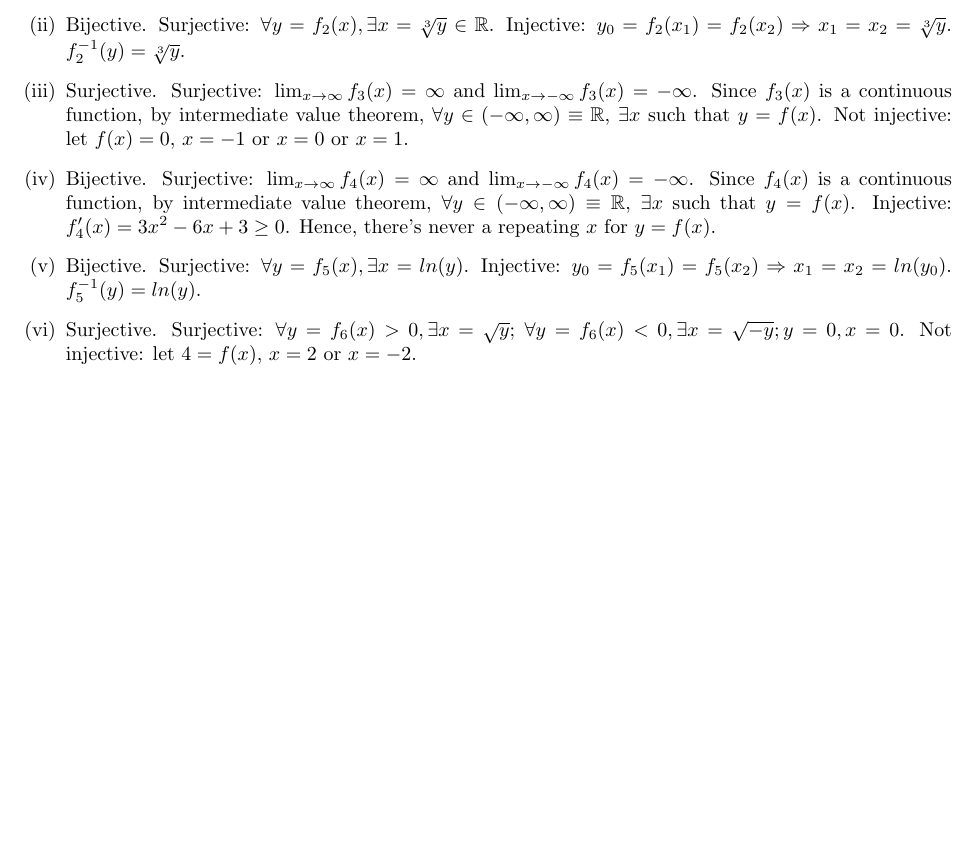
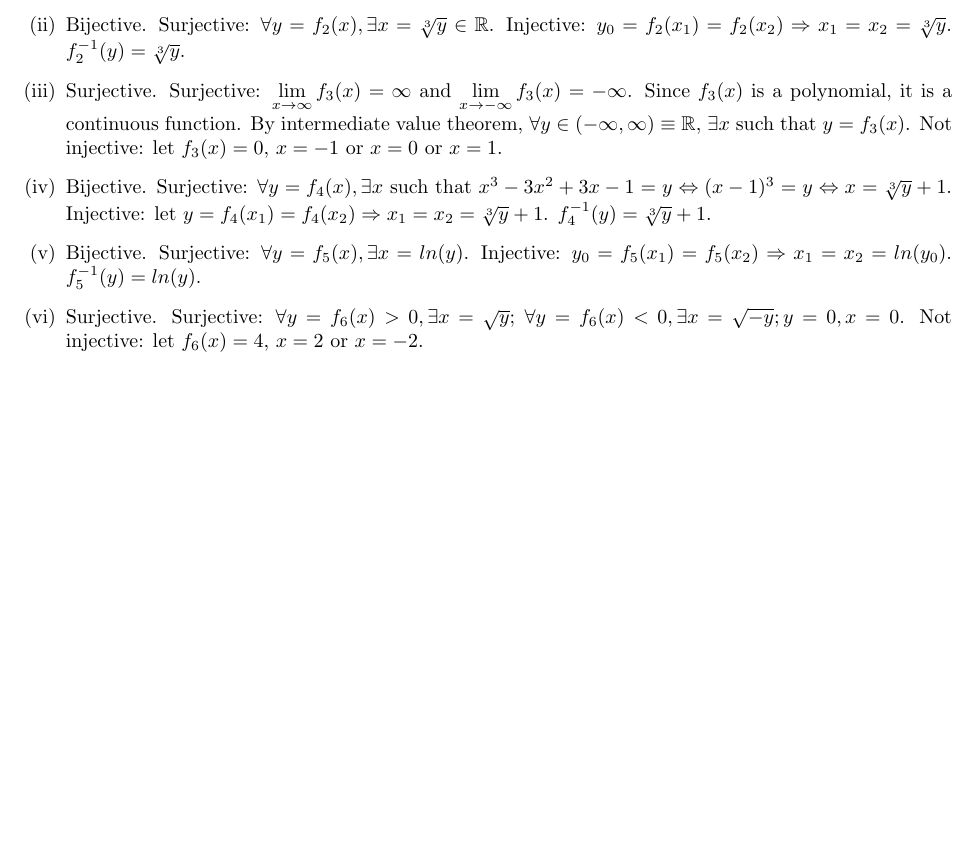
Before and after one commit to moneybabe/MATH, a LaTeX problem sheet (MATH109/hw4/hw4.tex): part of page 3 of 3, cut so that both start at the same text, the shorter picture padded with empty space. Compiled offline with pdfLaTeX.

Commit message:
hw4 done

```diff
--- a/MATH109/hw4/hw4.tex
+++ b/MATH109/hw4/hw4.tex
@@ -176,10 +176,10 @@ $\{x \in \mathbb{R}|fg(x)=gf(x)\} \Leftrightarrow x^4-2x^2+1=x^4-2x^2 \Leftright
 \begin{enumerate}[label={(\roman*)}]
     \item Bijective. Surjective: $\forall y=f_1(x), \exists x = y +1\in \mathbb{R}$. Injective: $y_0=f_1(x_1)=f_1(x_2)\Rightarrow x_1=x_2=y_0+1$. $f_1^{-1}(y)=y+1$.
     \item Bijective. Surjective: $\forall y=f_2(x), \exists x = \sqrt[3]{y}\in \mathbb{R}$. Injective: $y_0=f_2(x_1)=f_2(x_2)\Rightarrow x_1=x_2=\sqrt[3]{y}$. $f_2^{-1}(y)=\sqrt[3]{y}$.
-    \item Surjective. Surjective: $\lim_{x\rightarrow \infty}f_3(x)=\infty$ and $\lim_{x\rightarrow -\infty}f_3(x)=-\infty$. Since $f_3(x)$ is a continuous function, by intermediate value theorem, $\forall y  \in (-\infty,\infty)\equiv \mathbb{R}$, $\exists x$ such that $y=f(x)$. Not injective: let $f(x)=0$, $x=-1$ or $x=0$ or $x=1$.
-    \item Bijective. Surjective: $\lim_{x\rightarrow \infty}f_4(x)=\infty$ and $\lim_{x\rightarrow -\infty}f_4(x)=-\infty$. Since $f_4(x)$ is a continuous function, by intermediate value theorem, $\forall y  \in (-\infty,\infty)\equiv \mathbb{R}$, $\exists x$ such that $y=f(x)$. Injective: $f_4'(x)=3x^2-6x+3\ge 0$. Hence, there's never a repeating $x$ for $y=f(x)$.
+    \item Surjective. Surjective: $\lim\limits_{x\rightarrow \infty}f_3(x)=\infty$ and $\lim\limits_{x\rightarrow -\infty}f_3(x)=-\infty$. Since $f_3(x)$ is a polynomial, it is a continuous function. By intermediate value theorem, $\forall y  \in (-\infty,\infty)\equiv \mathbb{R}$, $\exists x$ such that $y=f_3(x)$. Not injective: let $f_3(x)=0$, $x=-1$ or $x=0$ or $x=1$.
+    \item Bijective. Surjective: $\forall y=f_4(x), \exists x$ such that $x^3-3x^2+3x-1=y \Leftrightarrow (x-1)^3=y \Leftrightarrow x=\sqrt[3]{y}+1$. Injective: let $y=f_4(x_1)=f_4(x_2)\Rightarrow x_1=x_2=\sqrt[3]{y}+1$. $f_4^{-1}(y)=\sqrt[3]{y}+1$.
     \item Bijective. Surjective: $\forall y = f_5(x), \exists x = ln(y)$. Injective: $y_0=f_5(x_1)=f_5(x_2)\Rightarrow x_1=x_2=ln(y_0)$. $f_5^{-1}(y)=ln(y)$.
-    \item Surjective. Surjective: $\forall y = f_6(x) > 0, \exists x=\sqrt{y}$; $\forall y=f_6(x)<0,\exists x=\sqrt{-y};y=0,x=0$. Not injective: let $4=f(x)$, $x=2$ or $x=-2$.
+    \item Surjective. Surjective: $\forall y = f_6(x) > 0, \exists x=\sqrt{y}$; $\forall y=f_6(x)<0,\exists x=\sqrt{-y};y=0,x=0$. Not injective: let $f_6(x)=4$, $x=2$ or $x=-2$.
 \end{enumerate}
 
 \end{document}
```
Also changed, not shown: MATH109/hw4/hw4.pdf.
